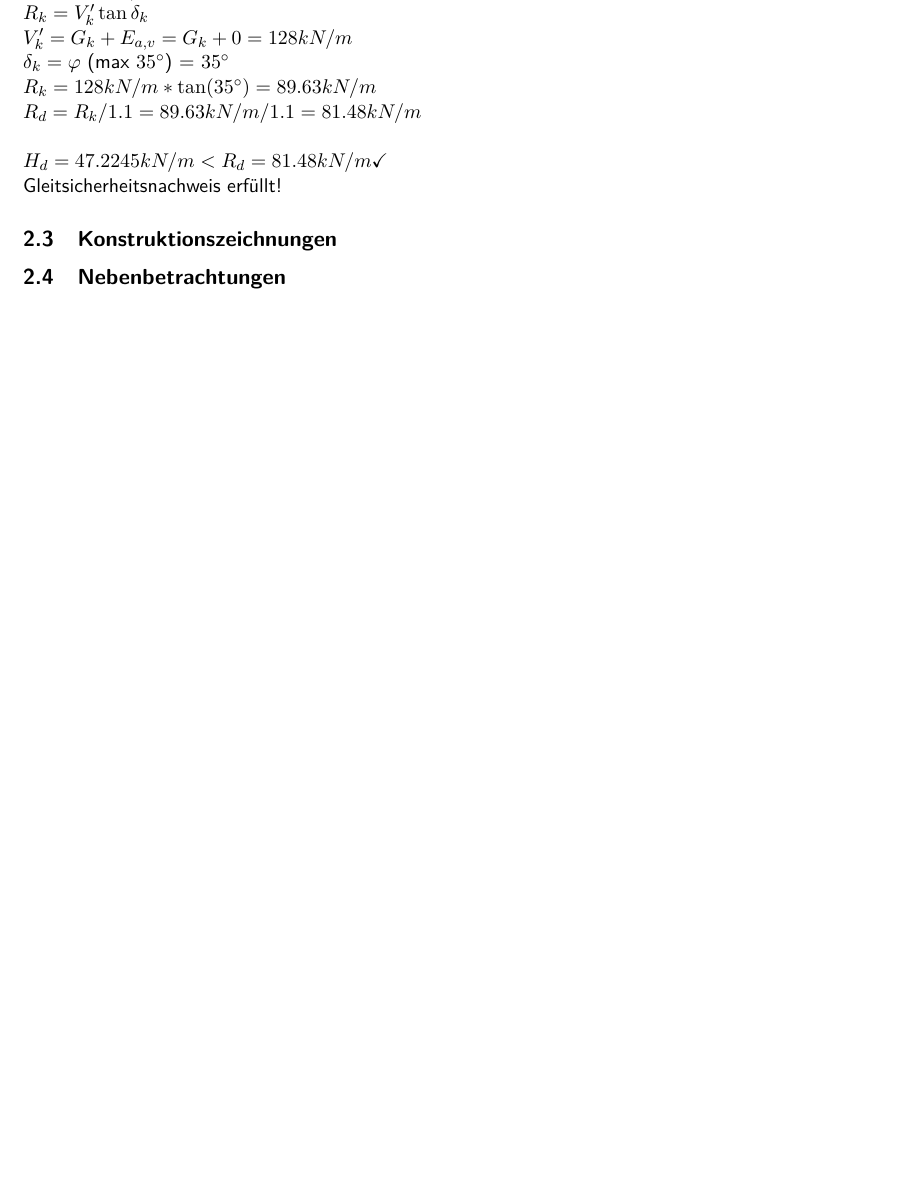
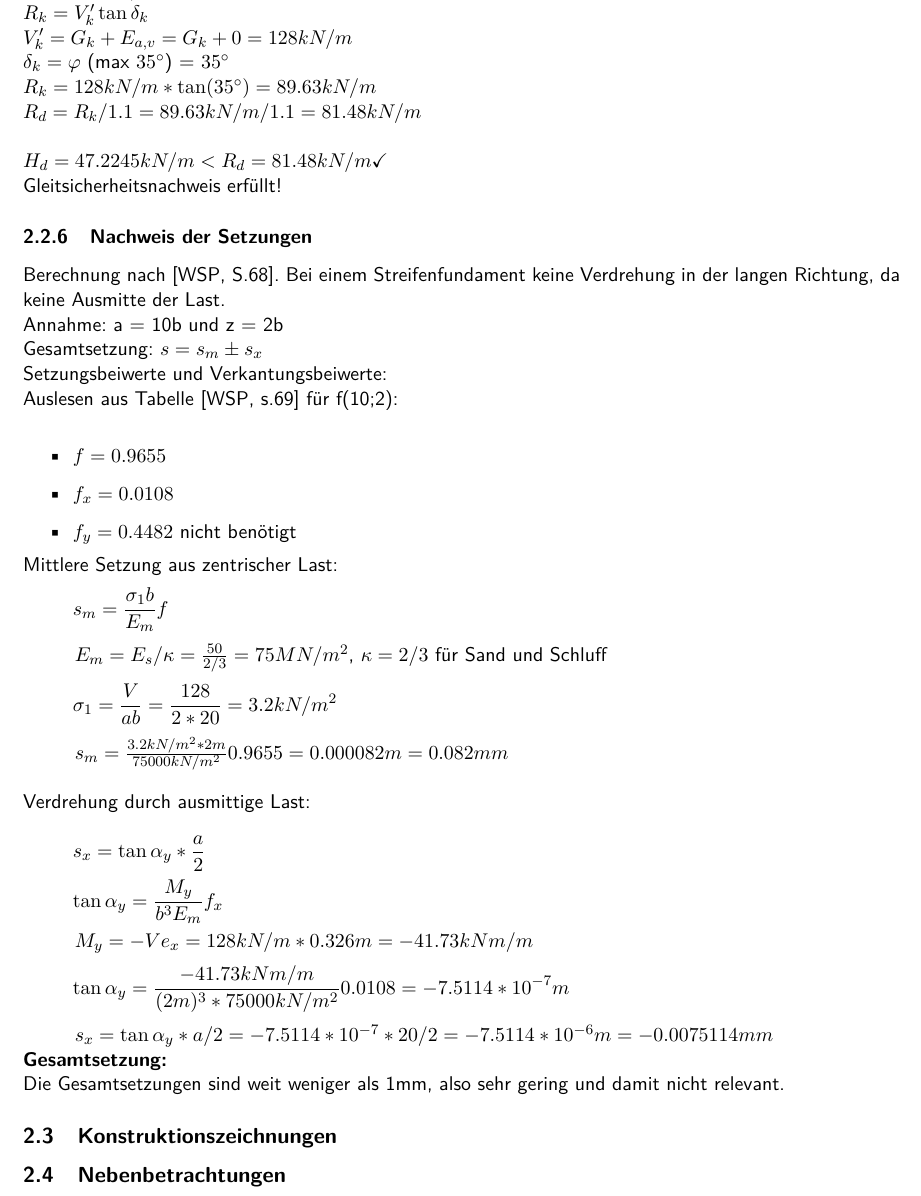
Before and after one commit to ymrstudi/grundbau, a LaTeX document (main.tex): part of page 14 of 16, cut so that both start at the same text, the shorter picture padded with empty space. Compiled offline with pdfLaTeX.

Commit message:
bemessung aufgabe 1 fertig

```diff
--- a/main.tex
+++ b/main.tex
@@ -211,6 +211,45 @@ $R_d = R_k/1.1 = 89.63kN/m/1.1 = 81.48kN/m$ \\
 $H_d = 47.2245kN/m < R_d = 81.48kN/m \checkmark$ \\
 Gleitsicherheitsnachweis erfüllt!
 
+\subsubsection{Nachweis der Setzungen}
+Berechnung nach \cite[S.68]{wsp}. Bei einem Streifenfundament keine Verdrehung in der langen Richtung, da keine Ausmitte der Last. \\
+Annahme: a = 10b und z = 2b\\
+Gesamtsetzung: $ s = s_m \pm s_x$ \\
+Setzungsbeiwerte und Verkantungsbeiwerte:\\
+Auslesen aus Tabelle \cite[s.69]{wsp} für f(10;2):\\
+\begin{itemize}
+\item $f = 0.9655$
+\item $f_x = 0.0108$
+\item $f_y = 0.4482$ nicht benötigt
+\end{itemize}
+Mittlere Setzung aus zentrischer Last:
+\begin{equation*}
+s_m = \frac{\sigma_1b}{E_m}f
+\end{equation*}
+$\hspace{1cm} E_m = E_s/\kappa = \frac{50}{2/3} = 75MN/m^2$, $\kappa = 2/3$ für Sand und Schluff
+\begin{equation*}
+\sigma_1 = \frac{V}{ab} = \frac{128}{2*20} = 3.2kN/m^2
+\end{equation*}
+$\hspace{1cm} s_m = \frac{3.2kN/m^2*2m}{75000kN/m^2}0.9655 = 0.000082m = 0.082mm $ \\
+\\
+Verdrehung durch ausmittige Last:\\
+\begin{equation*}
+s_x = \tan\alpha_y * \frac{a}{2}
+\end{equation*}
+\begin{equation*}
+\tan\alpha_y = \frac{M_y}{b^3E_m}f_x
+\end{equation*}
+$\hspace{1cm} M_y = -Ve_x = 128kN/m * 0.326m = -41.73kNm/m $
+\begin{equation*}
+\tan\alpha_y = \frac{-41.73kNm/m}{(2m)^3*75000kN/m^2} 0.0108 = -7.5114*10^{-7}m
+\end{equation*}
+$\hspace{1cm} s_x = \tan\alpha_y * a/2 = -7.5114*10^{-7} * 20 / 2 = -7.5114*10^{-6}m = -0.0075114mm $
+\\
+\textbf{Gesamtsetzung:}\\
+Die Gesamtsetzungen sind weit weniger als 1mm, also sehr gering und damit nicht relevant.
+
+
+
 \subsection{Konstruktionszeichnungen}
 \subsection{Nebenbetrachtungen}
 
```
